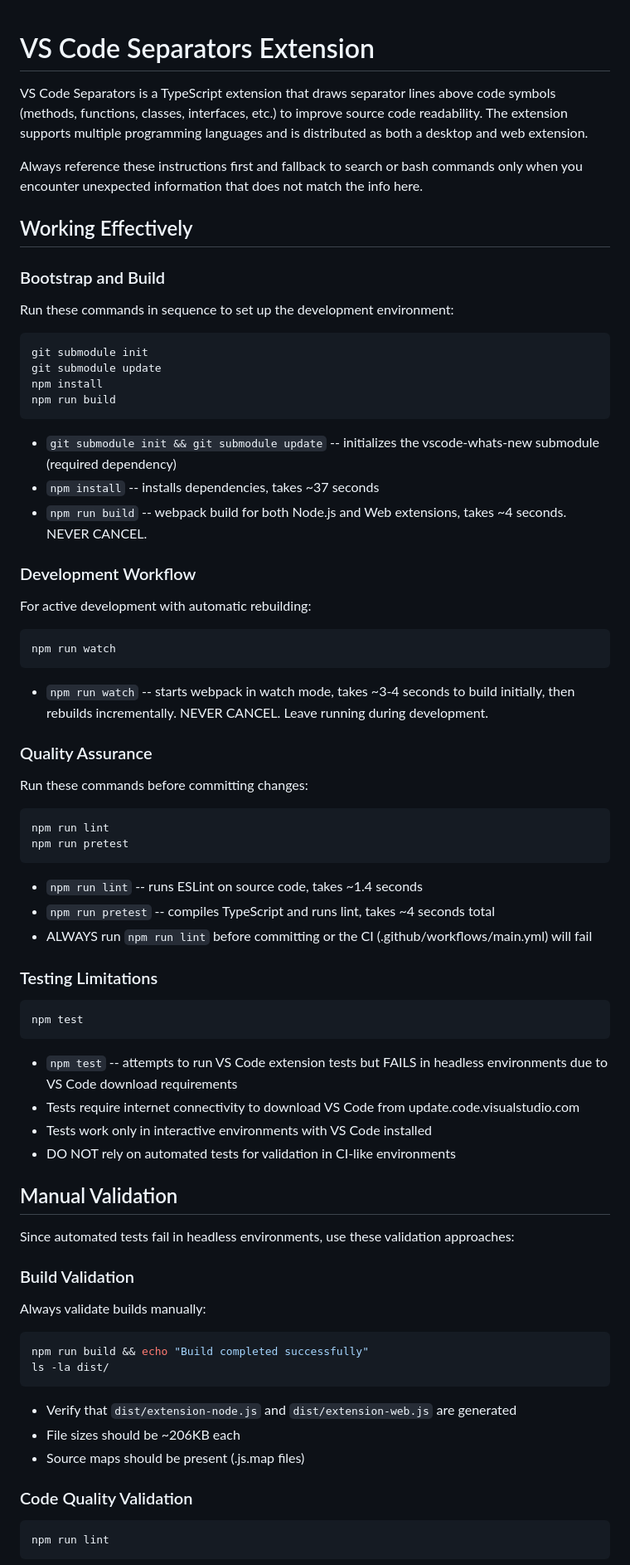
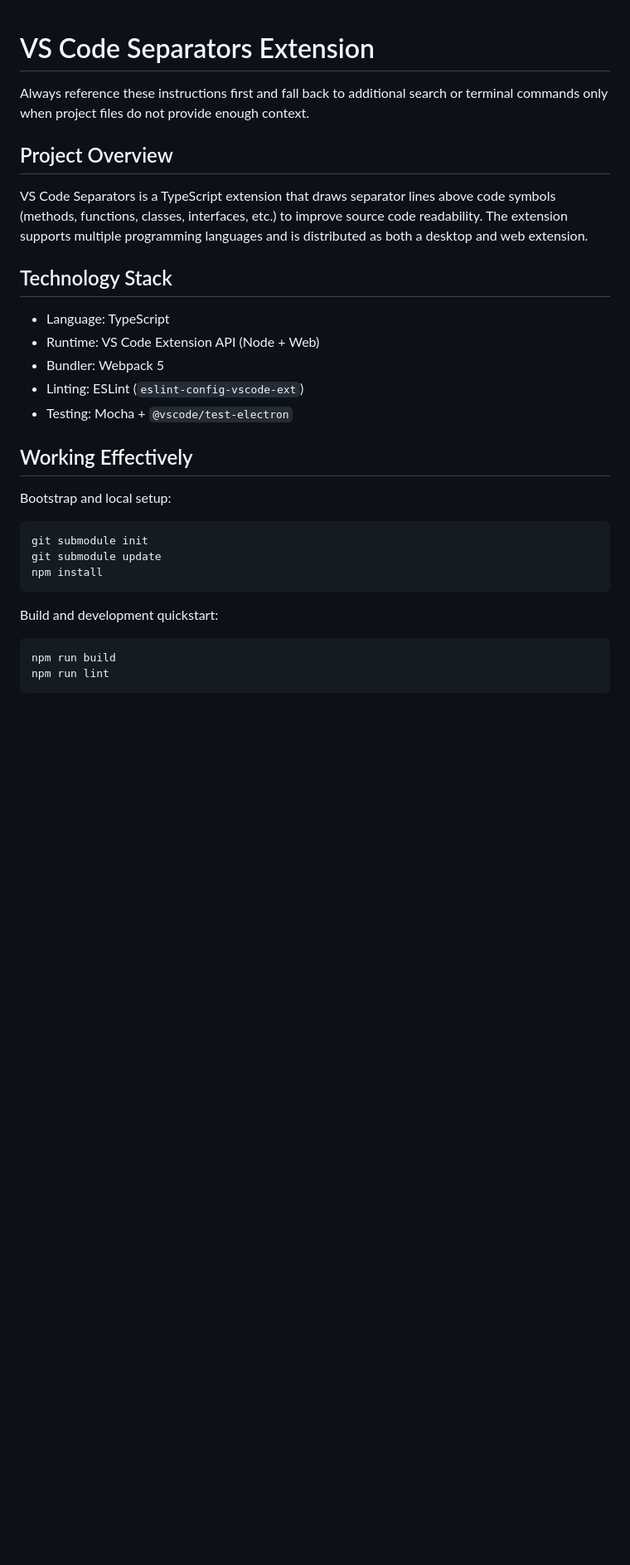
Before and after one commit to alefragnani/vscode-separators, a Markdown page: .github/copilot-instructions.md, the part around one of its changes. Shown at 83% size. GitHub-like rendering; blank space fills up the shorter version.

````diff
--- a/.github/copilot-instructions.md
+++ b/.github/copilot-instructions.md
@@ -1,74 +1,33 @@
 # VS Code Separators Extension
+
+Always reference these instructions first and fall back to additional search or terminal commands only when project files do not provide enough context.
+
+## Project Overview
 
 VS Code Separators is a TypeScript extension that draws separator lines above code symbols (methods, functions, classes, interfaces, etc.) to improve source code readability. The extension supports multiple programming languages and is distributed as both a desktop and web extension.
 
-Always reference these instructions first and fallback to search or bash commands only when you encounter unexpected information that does not match the info here.
+## Technology Stack
+
+- Language: TypeScript
+- Runtime: VS Code Extension API (Node + Web)
+- Bundler: Webpack 5
+- Linting: ESLint (`eslint-config-vscode-ext`)
+- Testing: Mocha + `@vscode/test-electron`
 
 ## Working Effectively
 
-### Bootstrap and Build
-Run these commands in sequence to set up the development environment:
+Bootstrap and local setup:
 
 ```bash
 git submodule init
 git submodule update
 npm install
-npm run build
 ```
 
-- `git submodule init && git submodule update` -- initializes the vscode-whats-new submodule (required dependency)
-- `npm install` -- installs dependencies, takes ~37 seconds
-- `npm run build` -- webpack build for both Node.js and Web extensions, takes ~4 seconds. NEVER CANCEL.
-
-### Development Workflow
-For active development with automatic rebuilding:
+Build and development quickstart:
 
 ```bash
-npm run watch
-```
-
-- `npm run watch` -- starts webpack in watch mode, takes ~3-4 seconds to build initially, then rebuilds incrementally. NEVER CANCEL. Leave running during development.
-
-### Quality Assurance
-Run these commands before committing changes:
-
-```bash
-npm run lint
-npm run pretest
-```
-
-- `npm run lint` -- runs ESLint on source code, takes ~1.4 seconds
-- `npm run pretest` -- compiles TypeScript and runs lint, takes ~4 seconds total
-- ALWAYS run `npm run lint` before committing or the CI (.github/workflows/main.yml) will fail
-
-### Testing Limitations
-```bash
-npm test
-```
-
-- `npm test` -- attempts to run VS Code extension tests but FAILS in headless environments due to VS Code download requirements
-- Tests require internet connectivity to download VS Code from update.code.visualstudio.com
-- Tests work only in interactive environments with VS Code installed
-- DO NOT rely on automated tests for validation in CI-like environments
-
-## Manual Validation
-
-Since automated tests fail in headless environments, use these validation approaches:
-
-### Build Validation
-Always validate builds manually:
-
-```bash
-npm run build && echo "Build completed successfully"
-ls -la dist/
-```
-
-- Verify that `dist/extension-node.js` and `dist/extension-web.js` are generated
-- File sizes should be ~206KB each
-- Source maps should be present (.js.map files)
-
-### Code Quality Validation
-```bash
+npm run build
 npm run lint
 ```
 
````
Also changed, not shown: other parts of .github/copilot-instructions.md (+123 -97 lines), AGENTS.md (added, +15 -0 lines).
